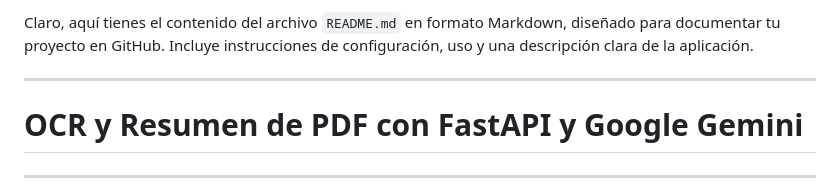
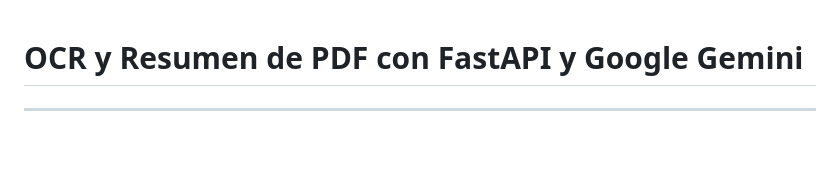
Before and after one commit to jmsanzprieto/resumen_pdf, a Markdown page: README.md, the part around the change. Drawn GitHub-style; blank space fills up the shorter version.

```diff
--- a/README.md
+++ b/README.md
@@ -1,6 +1,3 @@
-Claro, aquí tienes el contenido del archivo `README.md` en formato Markdown, diseñado para documentar tu proyecto en GitHub. Incluye instrucciones de configuración, uso y una descripción clara de la aplicación.
-
------
 
 # OCR y Resumen de PDF con FastAPI y Google Gemini
 
```
